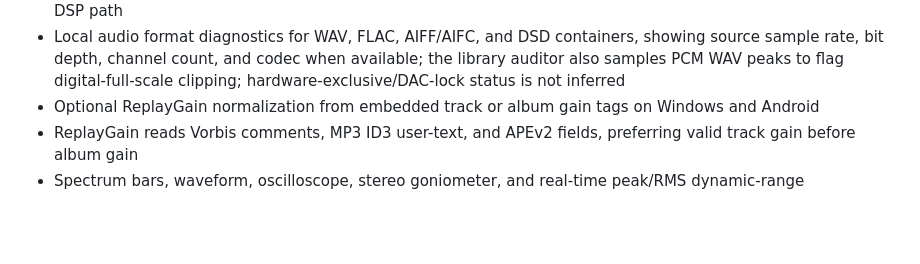
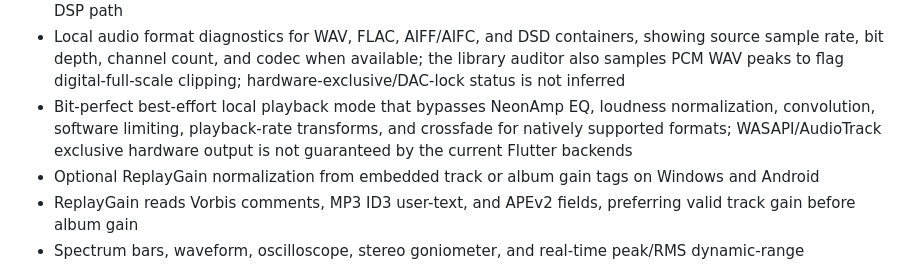
Before and after one commit to TrapEmAll/neonamp, a Markdown page: FEATURE_PARITY.md, the part around the change. Drawn GitHub-style; blank space fills up the shorter version.

Commit message:
Document bit-perfect playback mode

```diff
--- a/FEATURE_PARITY.md
+++ b/FEATURE_PARITY.md
@@ -54,6 +54,7 @@ NeonAmp targets the cross-platform feature set documented for Winamp Desktop and
 - Native 10-band DSP equalizer for local files with built-in, plugin, and user-saved presets plus persisted settings, plus persisted left/center/right stereo balance across standard playback, DSP playback, and crossfades on Windows and Android; imported AutoEQ profiles preserve custom frequency centers and apply them through the shared FFmpeg parametric path; optional WAV/FLAC/AIFF/OGG impulse responses are available through the cross-platform convolution engine and are applied to normal playback and DSP crossfades; the bundled or user-imported SF2 SoundFont enables shared DSP processing for MIDI/KAR on both platforms
 - Cross-platform decoder fallback for local APE, WMA, AIFF/AIFC, Matroska/WebM, AMR/AMR-WB, Speex, M4B, 3GP, Ogg/OGA/OGX, MPEG Layer I/II, AC3, AU, CAF, DTS, SND, TAK, TTA, VOC, and DSD DSF/DFF/DSDIFF audio when native playback cannot open the original; DSD is decoded to PCM through the shared FFmpeg path rather than sent as native DoP/ASIO; decoded audio is temporary and uses the shared playback controls and DSP path
 - Local audio format diagnostics for WAV, FLAC, AIFF/AIFC, and DSD containers, showing source sample rate, bit depth, channel count, and codec when available; the library auditor also samples PCM WAV peaks to flag digital-full-scale clipping; hardware-exclusive/DAC-lock status is not inferred
+- Bit-perfect best-effort local playback mode that bypasses NeonAmp EQ, loudness normalization, convolution, software limiting, playback-rate transforms, and crossfade for natively supported formats; WASAPI/AudioTrack exclusive hardware output is not guaranteed by the current Flutter backends
 - Optional ReplayGain normalization from embedded track or album gain tags on Windows and Android
 - ReplayGain reads Vorbis comments, MP3 ID3 user-text, and APEv2 fields, preferring valid track gain before album gain
 - Spectrum bars, waveform, oscilloscope, stereo goniometer, and real-time peak/RMS dynamic-range visualization with persisted mode selection
```
